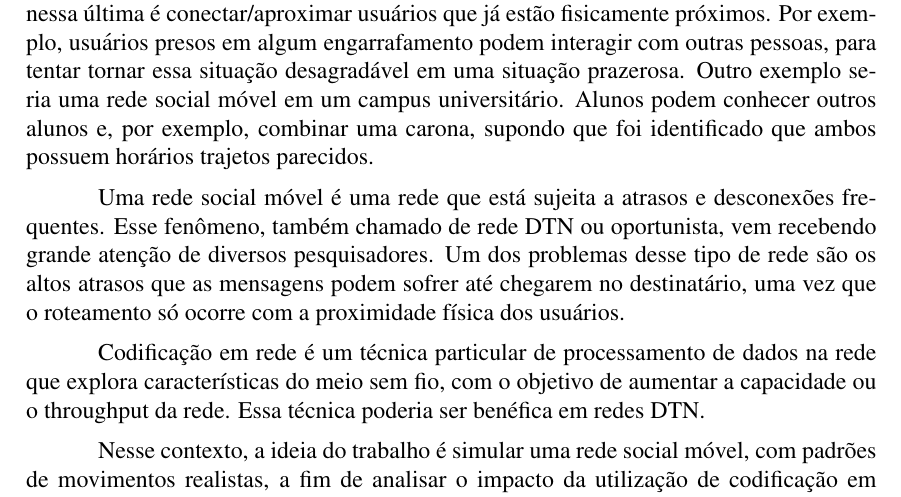
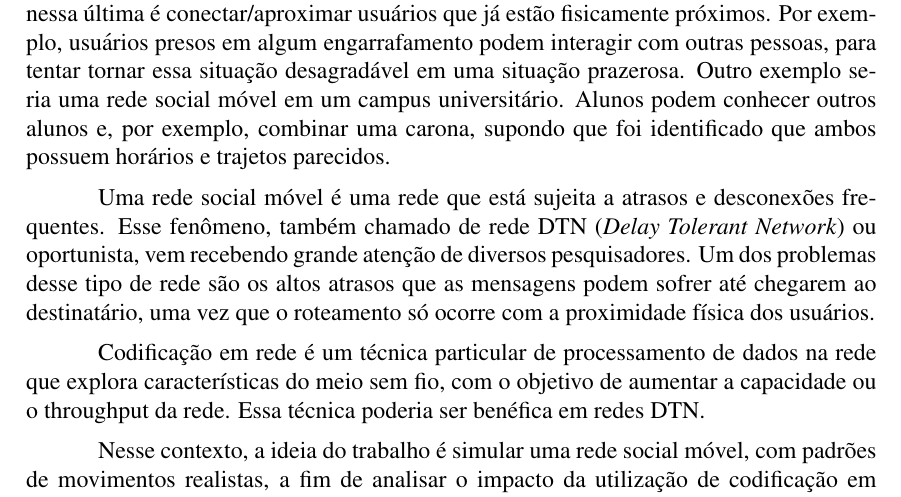
Before and after one commit to dggc/familiar-stranger, a LaTeX document (doc/familiar-stranger.tex, which reads doc/introduction.tex): part of page 1 of 9, cut so that both start at the same text. Compiled offline with pdfLaTeX.

Commit message:
Correção de errinhos na intro

```diff
--- a/doc/introduction.tex
+++ b/doc/introduction.tex
@@ -12,13 +12,14 @@ engarrafamento podem interagir com outras pessoas, para tentar tornar
 essa situação desagradável em uma situação prazerosa. Outro exemplo
 seria uma rede social móvel em um campus universitário. Alunos podem
 conhecer outros alunos e, por exemplo, combinar uma carona, supondo que
-foi identificado que ambos possuem horários trajetos parecidos.
+foi identificado que ambos possuem horários e trajetos parecidos.
 
 Uma rede social móvel é uma rede que está sujeita a atrasos e
-desconexões frequentes. Esse fenômeno, também chamado de rede DTN ou
+desconexões frequentes. Esse fenômeno, também chamado de rede DTN
+(\textit{Delay Tolerant Network}) ou
 oportunista, vem recebendo grande atenção de diversos pesquisadores. Um
 dos problemas desse tipo de rede são os altos atrasos que as mensagens
-podem sofrer até chegarem no destinatário, uma vez que o roteamento só
+podem sofrer até chegarem ao destinatário, uma vez que o roteamento só
 ocorre com a proximidade física dos usuários.
 
 Codificação em rede é um técnica particular de processamento de dados na
```
